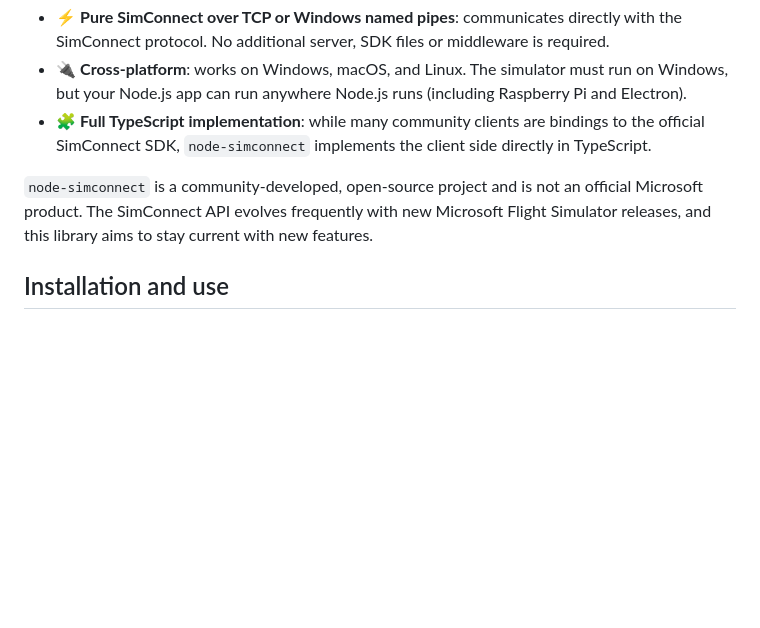
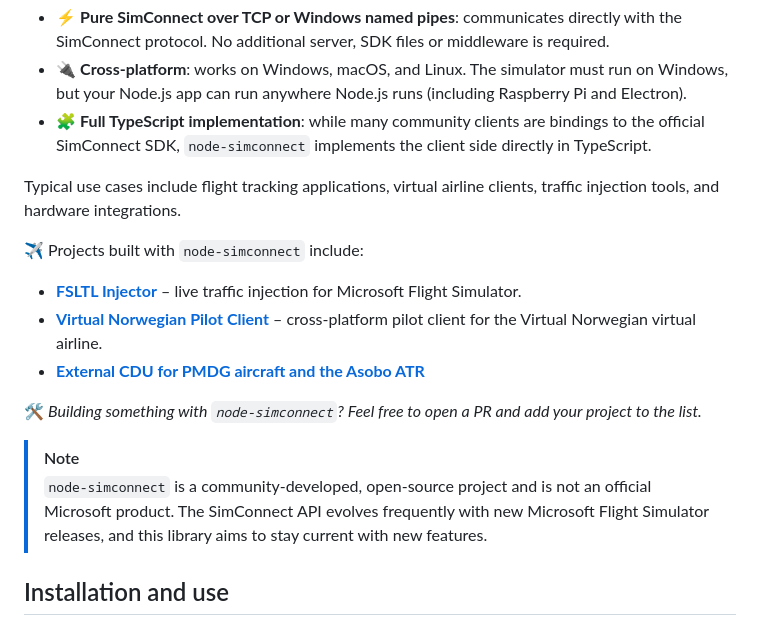
Before and after one commit to EvenAR/node-simconnect, a Markdown page: README.md, the part around the change. GitHub-like rendering; blank space fills up the shorter version.

Commit message:
Enhance README with use cases and project examples
Added typical use cases and projects built with node-simconnect to README.

```diff
--- a/README.md
+++ b/README.md
@@ -9,7 +9,18 @@ Integrate your Node.js application with Microsoft Flight Simulator (X, 2020, 202
 - 🔌 **Cross-platform**: works on Windows, macOS, and Linux. The simulator must run on Windows, but your Node.js app can run anywhere Node.js runs (including Raspberry Pi and Electron).
 - 🧩 **Full TypeScript implementation**: while many community clients are bindings to the official SimConnect SDK, `node-simconnect` implements the client side directly in TypeScript.
 
-`node-simconnect` is a community-developed, open-source project and is not an official Microsoft product. The SimConnect API evolves frequently with new Microsoft Flight Simulator releases, and this library aims to stay current with new features.
+Typical use cases include flight tracking applications, virtual airline clients, traffic injection tools, and hardware integrations.
+
+✈️ Projects built with `node-simconnect` include:
+
+- **[FSLTL Injector](https://fslivetrafficliveries.com/user-guide/)** – live traffic injection for Microsoft Flight Simulator.
+- **[Virtual Norwegian Pilot Client](https://www.virtualnorwegian.net/client)** – cross-platform pilot client for the Virtual Norwegian virtual airline.
+- **[External CDU for PMDG aircraft and the Asobo ATR](https://github.com/EvenAR/node-simconnect/discussions/109)**
+
+🛠️ *Building something with `node-simconnect`? Feel free to open a PR and add your project to the list.*
+
+> [!NOTE]
+> `node-simconnect` is a community-developed, open-source project and is not an official Microsoft product. The SimConnect API evolves frequently with new Microsoft Flight Simulator releases, and this library aims to stay current with new features.
 
 ## Installation and use
 
```
